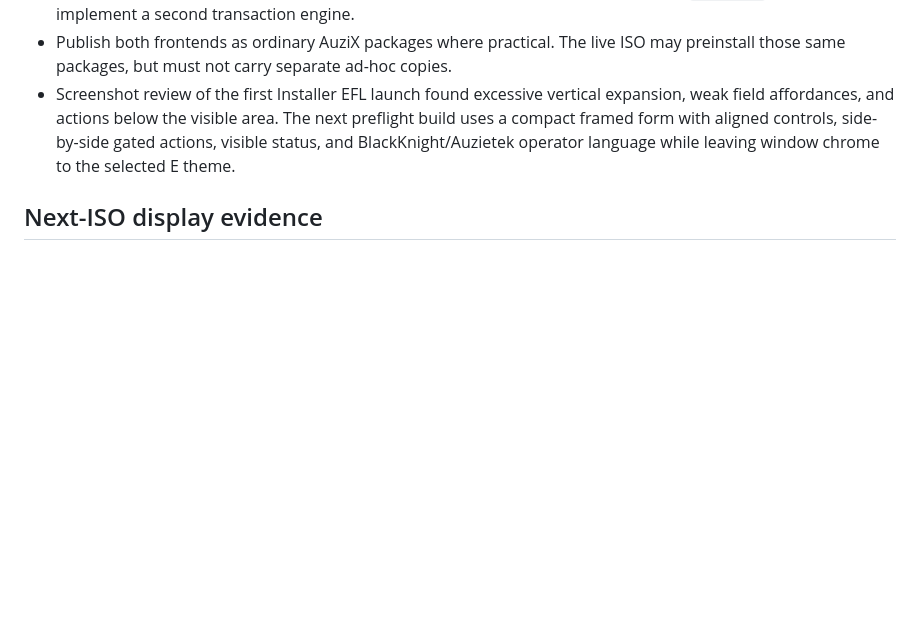
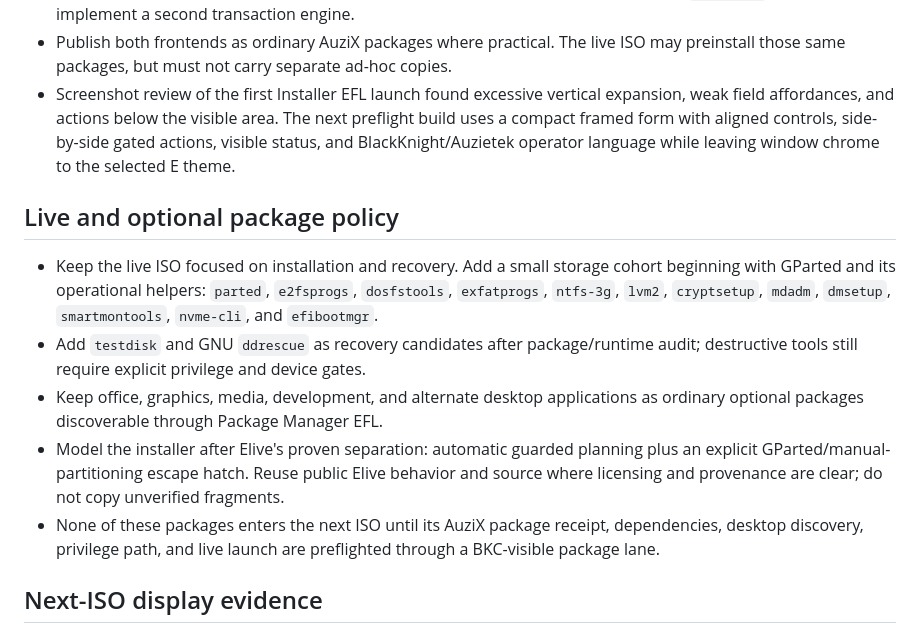
Before and after one commit to auzieman/AuziX, a Markdown page: docs/vm135-live-recovery-review-20260806.md, the part around the change. Rendered like a GitHub page; blank space fills up the shorter version.

Commit message:
Define live recovery package cohort

```diff
--- a/docs/vm135-live-recovery-review-20260806.md
+++ b/docs/vm135-live-recovery-review-20260806.md
@@ -149,6 +149,24 @@ Its reviewed delta is limited to live SSH access and InstallerEFL files.
   side-by-side gated actions, visible status, and BlackKnight/Auzietek operator
   language while leaving window chrome to the selected E theme.
 
+## Live and optional package policy
+
+- Keep the live ISO focused on installation and recovery. Add a small storage
+  cohort beginning with GParted and its operational helpers: `parted`,
+  `e2fsprogs`, `dosfstools`, `exfatprogs`, `ntfs-3g`, `lvm2`, `cryptsetup`,
+  `mdadm`, `dmsetup`, `smartmontools`, `nvme-cli`, and `efibootmgr`.
+- Add `testdisk` and GNU `ddrescue` as recovery candidates after package/runtime
+  audit; destructive tools still require explicit privilege and device gates.
+- Keep office, graphics, media, development, and alternate desktop applications
+  as ordinary optional packages discoverable through Package Manager EFL.
+- Model the installer after Elive's proven separation: automatic guarded
+  planning plus an explicit GParted/manual-partitioning escape hatch. Reuse
+  public Elive behavior and source where licensing and provenance are clear;
+  do not copy unverified fragments.
+- None of these packages enters the next ISO until its AuziX package receipt,
+  dependencies, desktop discovery, privilege path, and live launch are
+  preflighted through a BKC-visible package lane.
+
 ## Next-ISO display evidence
 
 - VM135 uses Proxmox's default virtual display with AuziX's Xorg `modesetting`
```
